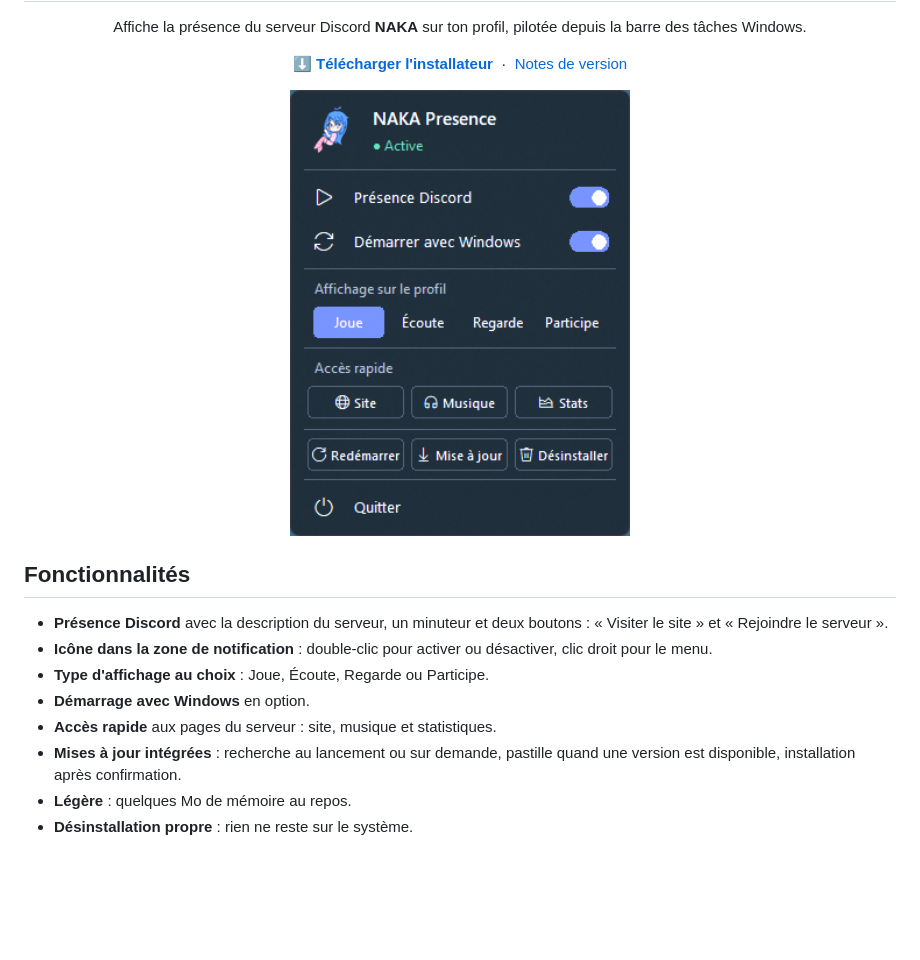
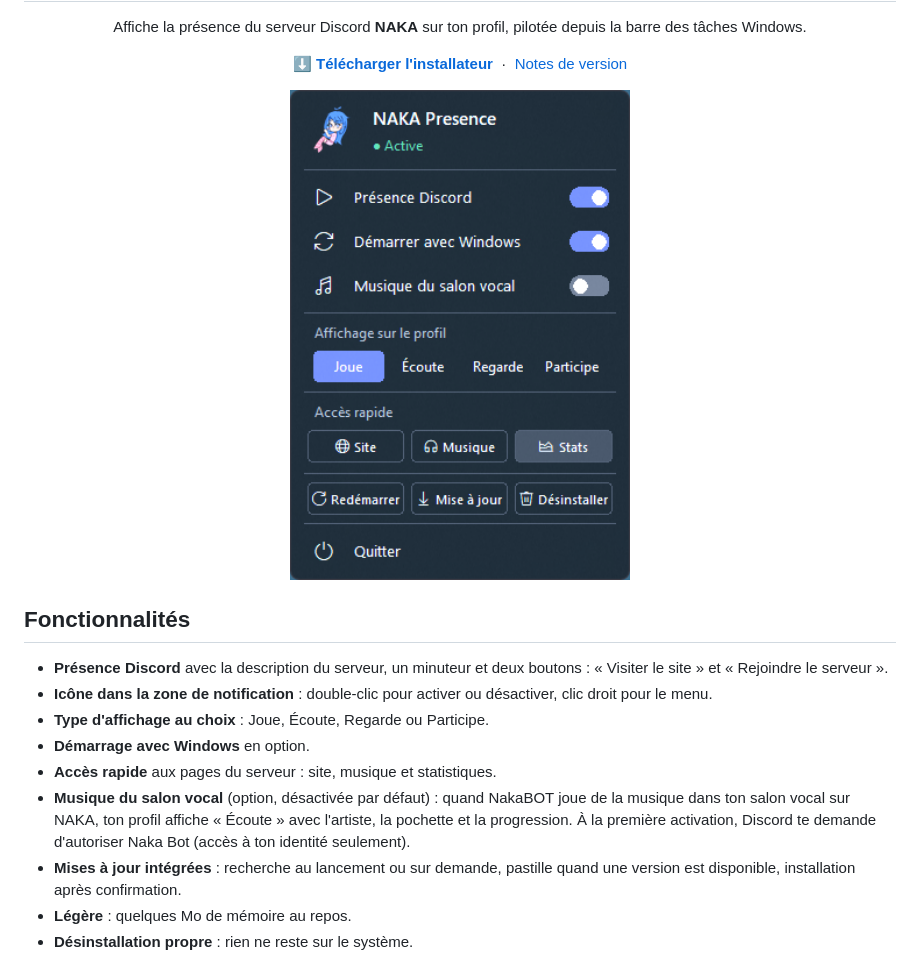
Before and after one commit to Wakizashi2313/naka-presence, a Markdown page: README.md, the part around the change. Rendered like a GitHub page; pictures changed too: docs/menu.png; blank space fills up the shorter version.

```diff
--- a/README.md
+++ b/README.md
@@ -25,6 +25,7 @@
 - **Type d'affichage au choix** : Joue, Écoute, Regarde ou Participe.
 - **Démarrage avec Windows** en option.
 - **Accès rapide** aux pages du serveur : site, musique et statistiques.
+- **Musique du salon vocal** (option, désactivée par défaut) : quand NakaBOT joue de la musique dans ton salon vocal sur NAKA, ton profil affiche « Écoute <titre> » avec l'artiste, la pochette et la progression. À la première activation, Discord te demande d'autoriser Naka Bot (accès à ton identité seulement).
 - **Mises à jour intégrées** : recherche au lancement ou sur demande, pastille quand une version est disponible, installation après confirmation.
 - **Légère** : quelques Mo de mémoire au repos.
 - **Désinstallation propre** : rien ne reste sur le système.
```
Also changed, not shown: 1 other file.
